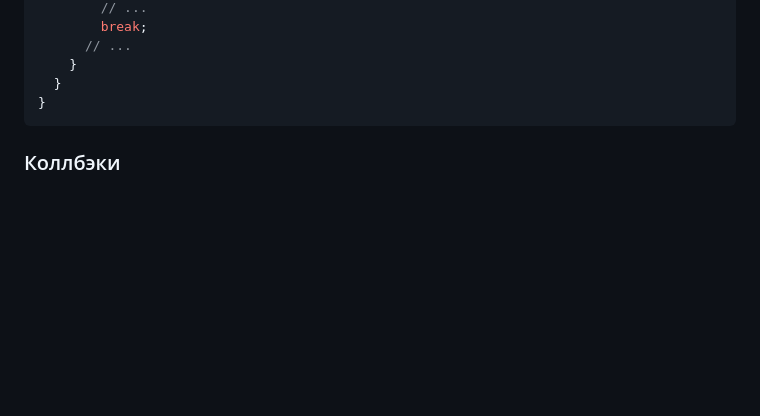
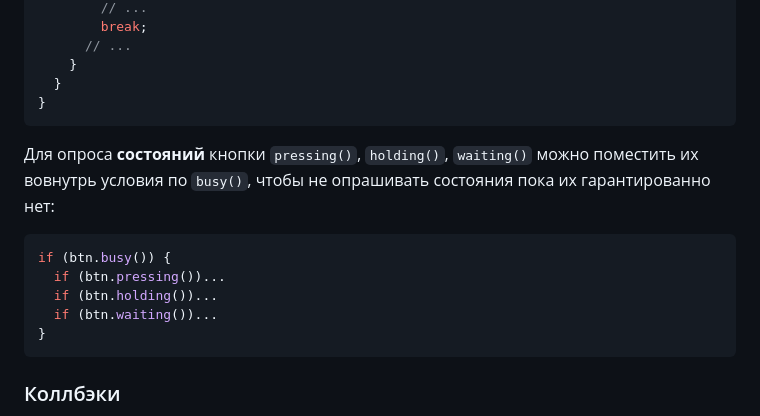
Before and after one commit to GyverLibs/EncButton, a Markdown page: README.md, the part around one of its changes. Rendered like a GitHub page; blank space fills up the shorter version.

````diff
--- a/README.md
+++ b/README.md
@@ -996,6 +996,15 @@ void loop() {
       // ...
     }
   }
+}
+```
+
+Для опроса **состояний** кнопки `pressing()`, `holding()`, `waiting()` можно поместить их вовнутрь условия по `busy()`, чтобы не опрашивать состояния пока их гарантированно нет:
+```cpp
+if (btn.busy()) {
+  if (btn.pressing())...
+  if (btn.holding())...
+  if (btn.waiting())...
 }
 ```
 
````
Also changed, not shown: other parts of README.md (+1 -1 lines).
